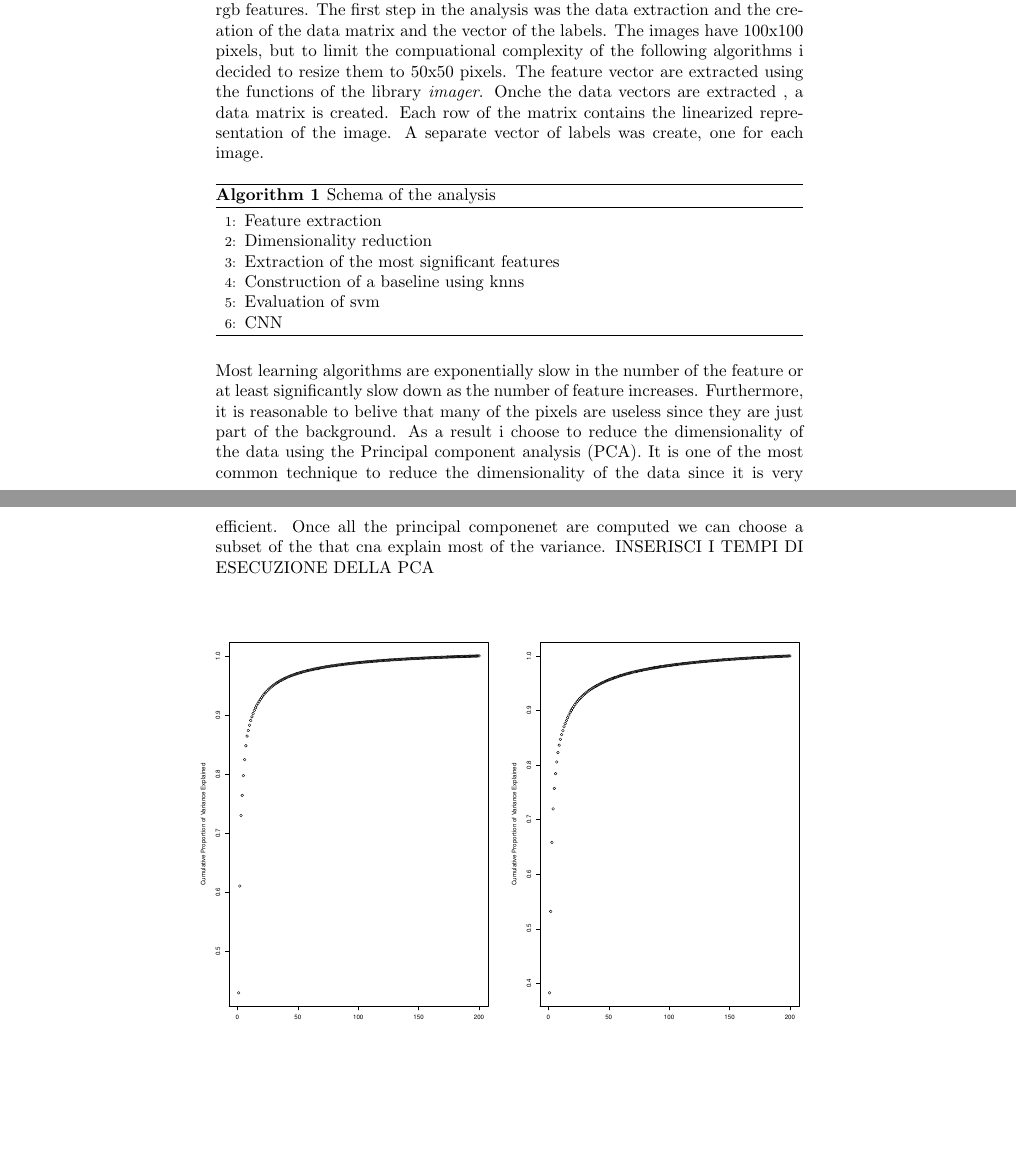
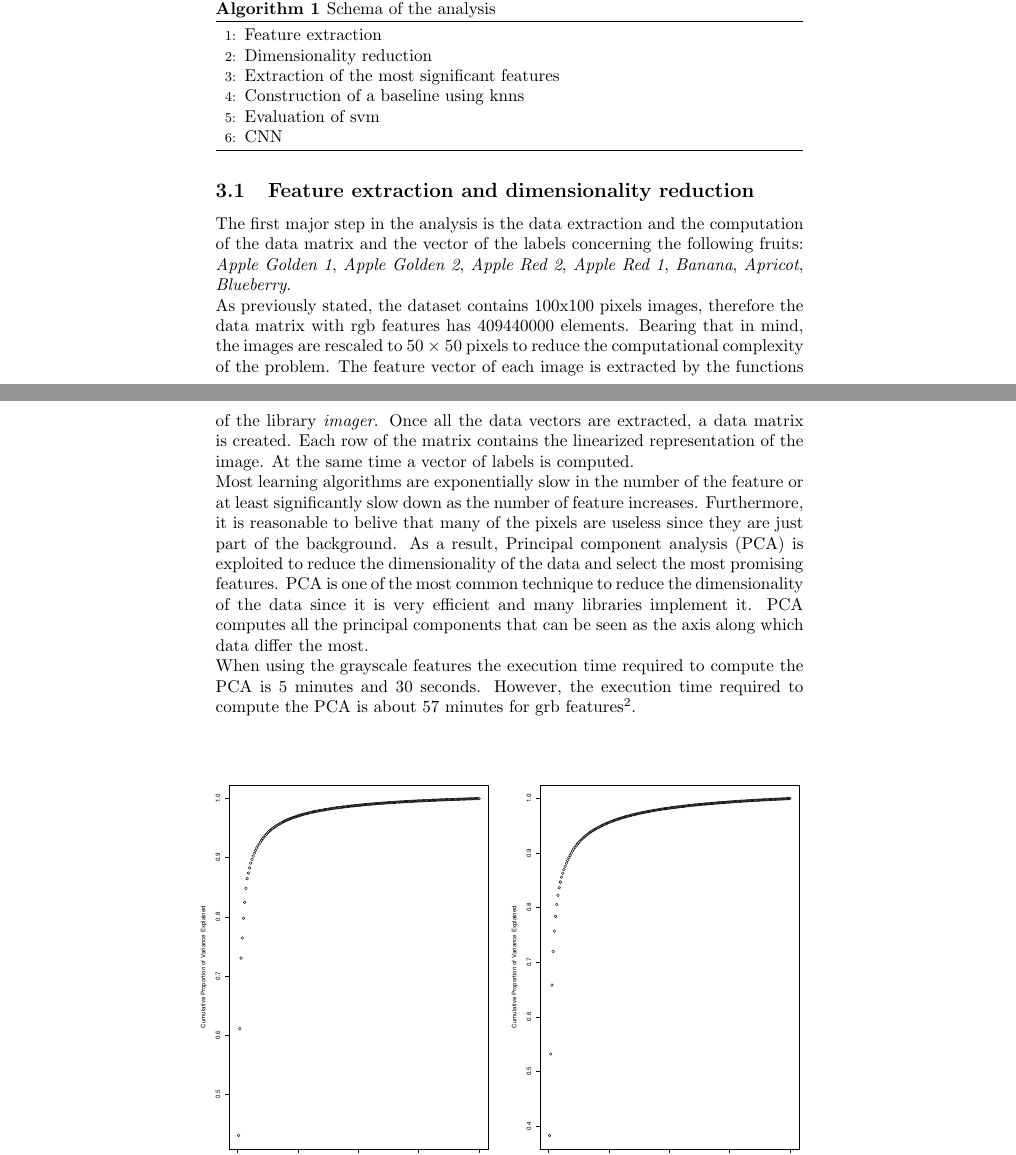
Before and after one commit to SimoneQuadrelli96/Machine-learning-and-neural-network-project, a LaTeX document (text/project.tex): two parts of pages 5 and 6 of 12 before the commit and two parts of pages 5 and 6 of 13 after it, joined at a grey line, cut so that both start at the same text, the shorter picture padded with empty space. Compiled offline with pdfLaTeX.

Commit message:
data analysis

```diff
--- a/text/project.tex
+++ b/text/project.tex
@@ -6,6 +6,9 @@
 \usepackage{algorithm}
 \usepackage{algpseudocode}
 \usepackage{changepage}
+\usepackage{amsmath}
+
+
 
 
 \begin{document}
@@ -103,12 +106,10 @@ To obtain the final grayscale representation  $y$ of a pixel $x$, the following
 
 
 \section{Data analysis}
-The procedure described in the following is the same for grayscale features and rgb features.
-The first step in the analysis was the data extraction and the creation of the data matrix and the vector of the labels.
-The images have 100x100 pixels, but to limit the compuational complexity of the following algorithms i decided to resize them to 50x50 pixels.
-The feature vector are extracted using the functions of the library \textit{imager}. Onche the data vectors are extracted , a data matrix is created. Each row of the matrix contains the linearized representation of the image. A separate vector of labels was create, one for each image.
+This section provides the reader an insight of the procedure used to analyze the data, it also provides a commantary of the results.\\
+The procedure described in the section is the same for both the grayscale featires and the rgb features, however the differ in the topology of the convolutional neural network. Algorithm \ref{schema} provides a brief overview of the analysis.
 
-\begin{algorithm}[H]
+\begin{algorithm}[H] \label{schema}
    \caption{Schema of the analysis}
     \begin{algorithmic}[1]
     \State Feature extraction
@@ -120,9 +121,14 @@ The feature vector are extracted using the functions of the library \textit{imag
 \end{algorithmic}
 \end{algorithm}
 
-\noindent Most learning algorithms are exponentially slow in the number of the feature or at least significantly slow down as the number of feature increases. Furthermore, it is reasonable to belive that many of the pixels are useless since they are just part of the background. As a result i choose to reduce the dimensionality of the data using the Principal component analysis (PCA).  It is one of the most common technique to reduce the dimensionality of the data since it is very efficient. Once all the principal componenet are computed we can choose a subset of the that cna explain most of the variance.
-INSERISCI I TEMPI DI ESECUZIONE DELLA PCA
-\begin{figure}[H]
+\subsection{Feature extraction and dimensionality reduction}
+The first major step in the analysis is the data extraction and the computation of the data matrix and the vector of the labels concerning the following fruits: \textit{Apple Golden 1}, \textit{Apple Golden 2}, \textit{Apple Red 2}, \textit{Apple Red 1}, \textit{Banana}, \textit{Apricot}, \textit{Blueberry}. \\
+As previously stated, the dataset contains 100x100 pixels images, therefore the data matrix with rgb features has 409440000 elements. Bearing that in mind, the images are rescaled to 50 $\times$ 50 pixels to reduce the computational complexity of the problem.
+The feature vector of each image is extracted by the functions of the library \textit{imager}. Once all the data vectors are extracted, a data matrix is created. Each row of the matrix contains the linearized representation of the image. At the same time a vector of labels is computed.\\
+Most learning algorithms are exponentially slow in the number of the feature or at least significantly slow down as the number of feature increases. Furthermore, it is reasonable to belive that many of the pixels are useless since they are just part of the background. As a result, Principal component analysis (PCA) is exploited to reduce the dimensionality of the data and select the most promising features. PCA is one of the most common technique to reduce the dimensionality of the data since it is very efficient and many libraries implement it. PCA computes all the principal components that can be seen as the axis along which data differ the most. \\
+When using the grayscale features the execution time required to compute the PCA is 5 minutes and 30 seconds. However, the execution time required to compute the PCA is about 57 minutes for grb features\footnote{All time measurement rely on a Intel Core i5-7200U dual core processor and 8 GB DDR4 RAM}.
+
+\begin{figure}[H]   \label{variance}
   \begin{adjustwidth}{-4cm}{-4cm}
      \subfloat{%
        \includegraphics[scale=0.3]{../cumulative_variance_graysalce.pdf}
```
Also changed, not shown: text/project.pdf, text/project.tex (12 more changed lines), 9 other files.
